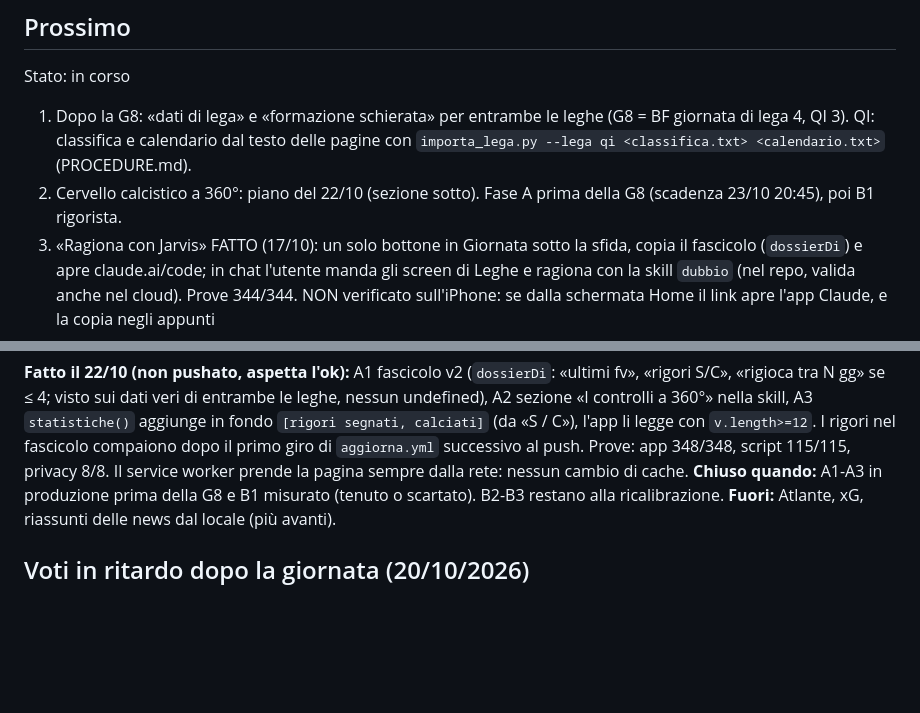
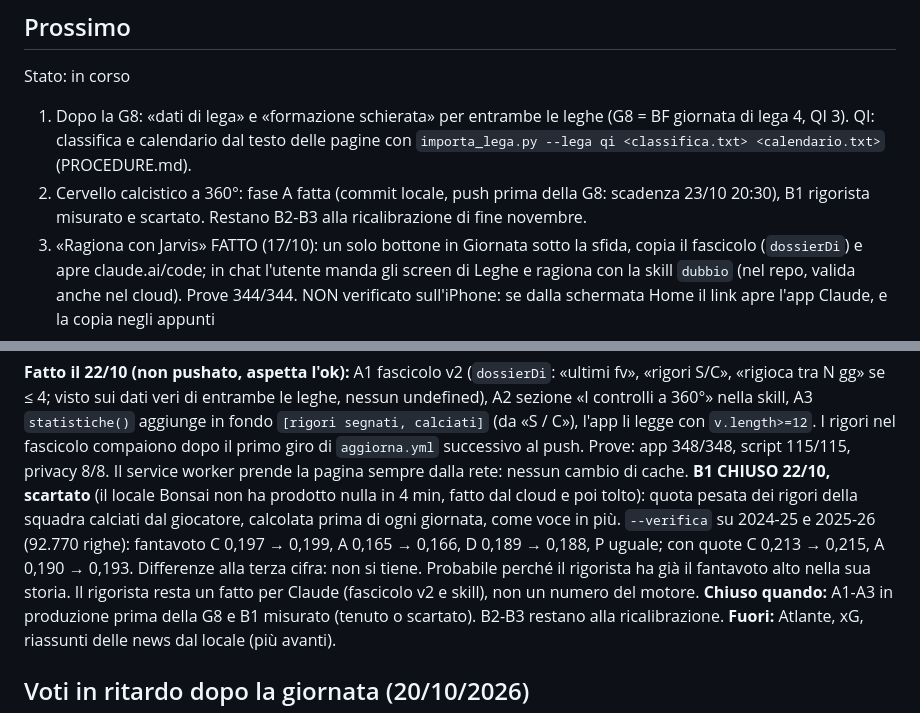
Before and after one commit to ManzoChinaglia/JARVIS, a Markdown page: STATO.md, 2 parts joined by grey strips. GitHub-like rendering; blank space fills up the shorter version.

Commit message:
STATO: B1 rigorista misurato e scartato
Co-Authored-By: Claude Opus 5.5 <noreply@anthropic.com>

```diff
--- a/STATO.md
+++ b/STATO.md
@@ -4,7 +4,7 @@
 <!-- pannello «Punti aperti»: max 3 punti, una riga ciascuno; si aggiorna a fine sessione -->
 Stato: in corso
 1. Dopo la G8: «dati di lega» e «formazione schierata» per entrambe le leghe (G8 = BF giornata di lega 4, QI 3). QI: classifica e calendario dal testo delle pagine con `importa_lega.py --lega qi <classifica.txt> <calendario.txt>` (PROCEDURE.md).
-2. Cervello calcistico a 360°: piano del 22/10 (sezione sotto). Fase A prima della G8 (scadenza 23/10 20:45), poi B1 rigorista.
+2. Cervello calcistico a 360°: fase A fatta (commit locale, push prima della G8: scadenza 23/10 20:30), B1 rigorista misurato e scartato. Restano B2-B3 alla ricalibrazione di fine novembre.
 3. «Ragiona con Jarvis» FATTO (17/10): un solo bottone in Giornata sotto la sfida, copia il fascicolo (`dossierDi`) e apre claude.ai/code; in chat l'utente manda gli screen di Leghe e ragiona con la skill `dubbio` (nel repo, valida anche nel cloud). Prove 344/344. NON verificato sull'iPhone: se dalla schermata Home il link apre l'app Claude, e la copia negli appunti
 
 Altri punti aperti: grafica wow e sfida in tempo reale pushate (`657ecee`), resta la prova sul telefono; sfida in tempo reale: non provato che Leghe mostri l'avversario PRIMA della scadenza (verificare alla prossima; nessun automatismo, lo legge Claude quando l'utente scrive «formazione schierata»); una squadra della QI senza stemma; probabili: i 15 non abbinati controllati il 17/10, listone completo (603 = pagina quotazioni), 13 non sono nel listone ufficiale (non acquistabili), Fernandez A. del Venezia non verificabile; Romero D. del Parma ora abbinato con alias (fonte «ROMERO J»), dal 17/10.
@@ -49,6 +49,11 @@ se ≤ 4; visto sui dati veri di entrambe le leghe, nessun undefined), A2 sezion
 `statistiche()` aggiunge in fondo `[rigori segnati, calciati]` (da «S / C»), l'app li legge con `v.length>=12`.
 I rigori nel fascicolo compaiono dopo il primo giro di `aggiorna.yml` successivo al push. Prove: app 348/348, script
 115/115, privacy 8/8. Il service worker prende la pagina sempre dalla rete: nessun cambio di cache.
+**B1 CHIUSO 22/10, scartato** (il locale Bonsai non ha prodotto nulla in 4 min, fatto dal cloud e poi tolto): quota
+pesata dei rigori della squadra calciati dal giocatore, calcolata prima di ogni giornata, come voce in più. `--verifica` su
+2024-25 e 2025-26 (92.770 righe): fantavoto C 0,197 → 0,199, A 0,165 → 0,166, D 0,189 → 0,188, P uguale; con quote
+C 0,213 → 0,215, A 0,190 → 0,193. Differenze alla terza cifra: non si tiene. Probabile perché il rigorista ha già il
+fantavoto alto nella sua storia. Il rigorista resta un fatto per Claude (fascicolo v2 e skill), non un numero del motore.
 **Chiuso quando:** A1-A3 in produzione prima della G8 e B1 misurato (tenuto o scartato). B2-B3 restano alla
 ricalibrazione. **Fuori:** Atlante, xG, riassunti delle news dal locale (più avanti).
 
```
